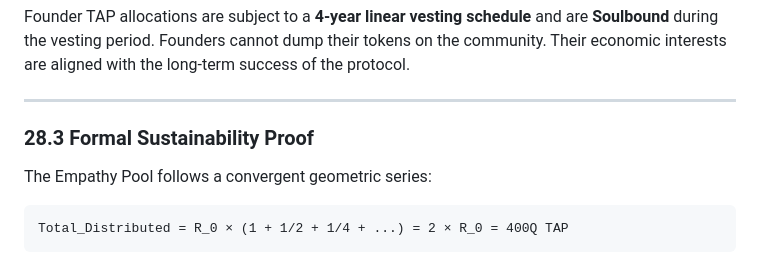
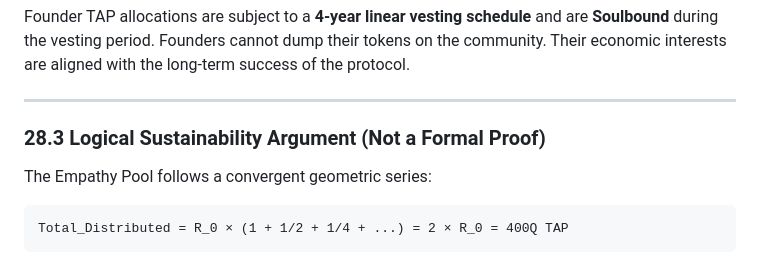
Before and after one commit to axamir/shahnameh-metaverse-core, a Markdown page: whitepaper_sections/en/28-section-28.md, the part around the change. GitHub-like rendering.

```diff
--- a/whitepaper_sections/en/28-section-28.md
+++ b/whitepaper_sections/en/28-section-28.md
@@ -74,7 +74,7 @@ Founder TAP allocations are subject to a **4-year linear vesting schedule** and
 
 ---
 
-### 28.3 Formal Sustainability Proof
+### 28.3 Logical Sustainability Argument (Not a Formal Proof)
 
 The Empathy Pool follows a convergent geometric series:
 
```
Also changed, not shown: RESPONSE_TO_CRITICS_ROUND3.md (added, +86 -0 lines).
